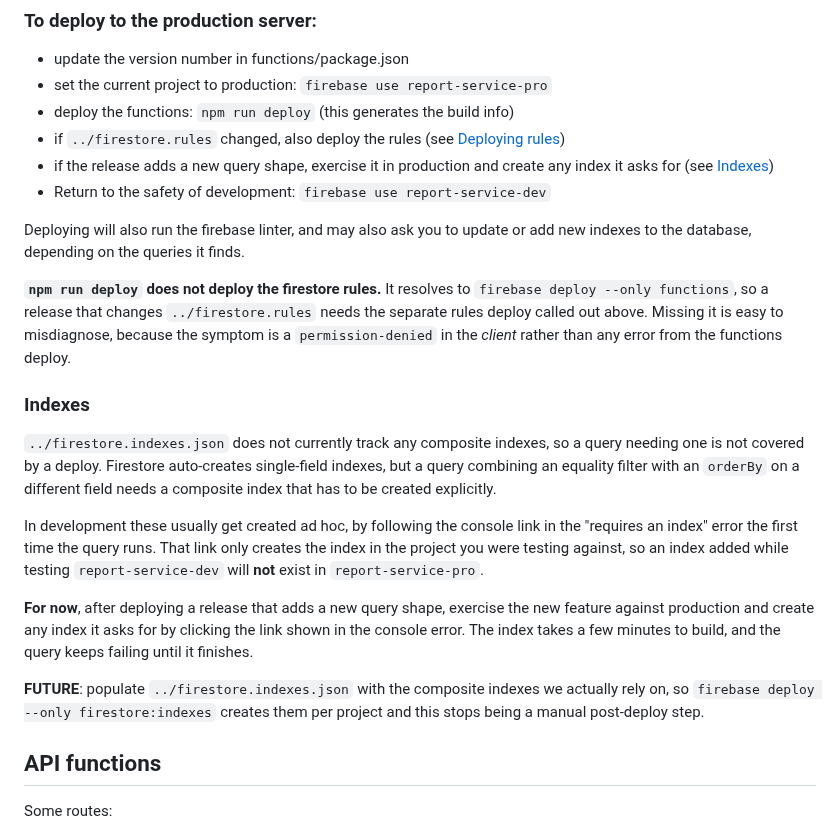
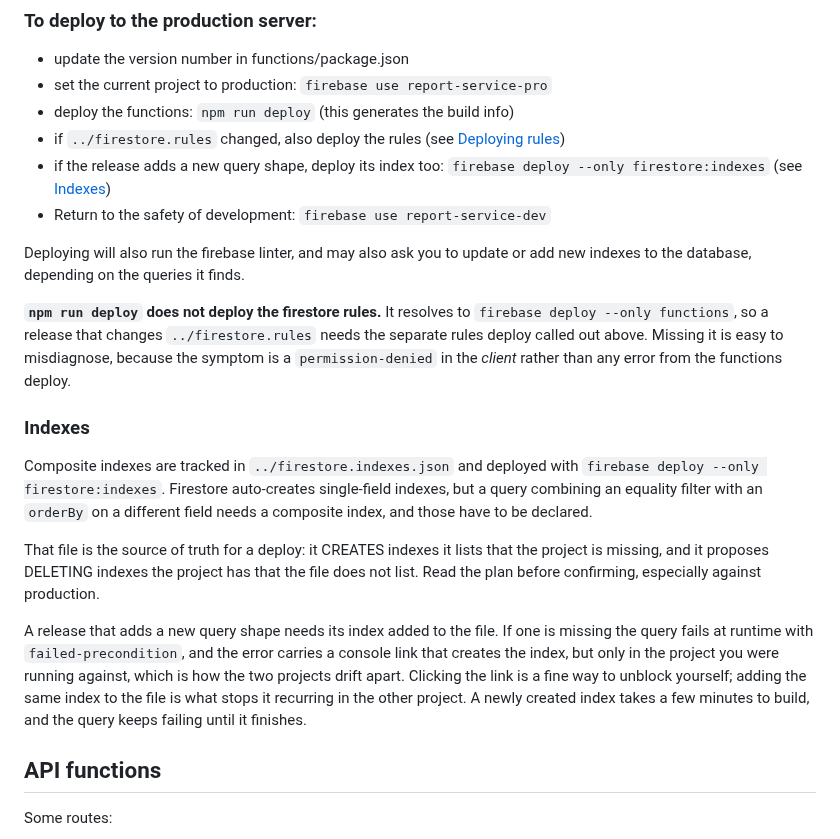
Before and after one commit to concord-consortium/report-service, a Markdown page: functions/README.md, the part around the change. Rendered like a GitHub page.

Commit message:
docs: describe the tracked-index workflow now that the file is populated

```diff
--- a/functions/README.md
+++ b/functions/README.md
@@ -132,7 +132,7 @@ The deploy will fail with clear instructions if any required secrets are missing
 * set the current project to production: `firebase use report-service-pro`
 * deploy the functions: `npm run deploy` (this generates the build info)
 * if `../firestore.rules` changed, also deploy the rules (see [Deploying rules](#deploying-rules))
-* if the release adds a new query shape, exercise it in production and create any index it asks for (see [Indexes](#indexes))
+* if the release adds a new query shape, deploy its index too: `firebase deploy --only firestore:indexes` (see [Indexes](#indexes))
 * Return to the safety of development: `firebase use report-service-dev`
 
 Deploying will also run the firebase linter, and may also ask you to update or add new indexes to the database,
@@ -145,21 +145,21 @@ from the functions deploy.
 
 ### Indexes
 
-`../firestore.indexes.json` does not currently track any composite indexes, so a query needing one is not
-covered by a deploy. Firestore auto-creates single-field indexes, but a query combining an equality filter
-with an `orderBy` on a different field needs a composite index that has to be created explicitly.
+Composite indexes are tracked in `../firestore.indexes.json` and deployed with
+`firebase deploy --only firestore:indexes`. Firestore auto-creates single-field indexes, but a query
+combining an equality filter with an `orderBy` on a different field needs a composite index, and those
+have to be declared.
 
-In development these usually get created ad hoc, by following the console link in the "requires an index"
-error the first time the query runs. That link only creates the index in the project you were testing
-against, so an index added while testing `report-service-dev` will **not** exist in `report-service-pro`.
+That file is the source of truth for a deploy: it CREATES indexes it lists that the project is missing,
+and it proposes DELETING indexes the project has that the file does not list. Read the plan before
+confirming, especially against production.
 
-**For now**, after deploying a release that adds a new query shape, exercise the new feature against
-production and create any index it asks for by clicking the link shown in the console error. The index
-takes a few minutes to build, and the query keeps failing until it finishes.
-
-**FUTURE**: populate `../firestore.indexes.json` with the composite indexes we actually rely on, so
-`firebase deploy --only firestore:indexes` creates them per project and this stops being a manual
-post-deploy step.
+A release that adds a new query shape needs its index added to the file. If one is missing the query fails
+at runtime with `failed-precondition`, and the error carries a console link that creates the index, but
+only in the project you were running against, which is how the two projects drift apart. Clicking the link
+is a fine way to unblock yourself; adding the same index to the file is what stops it recurring in the
+other project. A newly created index takes a few minutes to build, and the query keeps failing until it
+finishes.
 
 ## API functions
 
```
